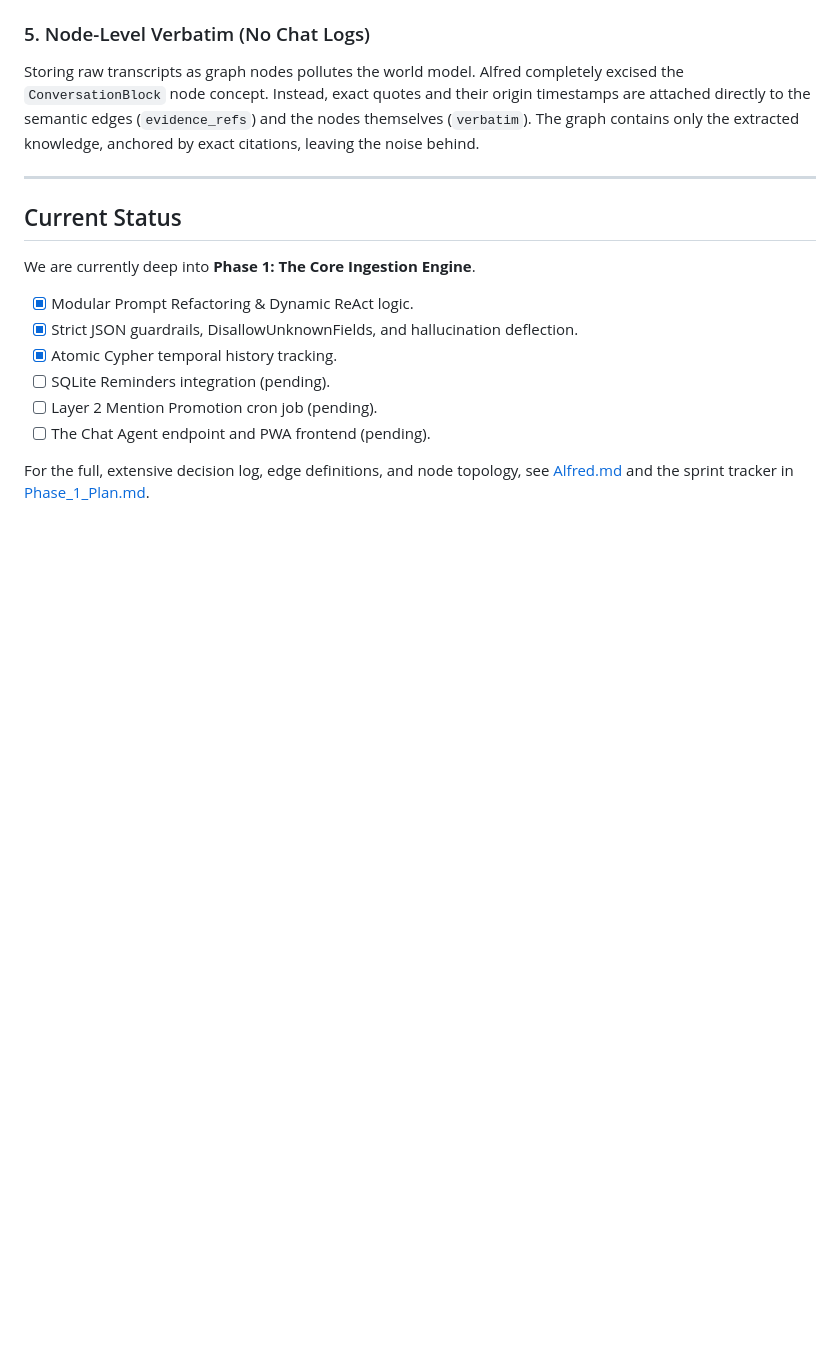
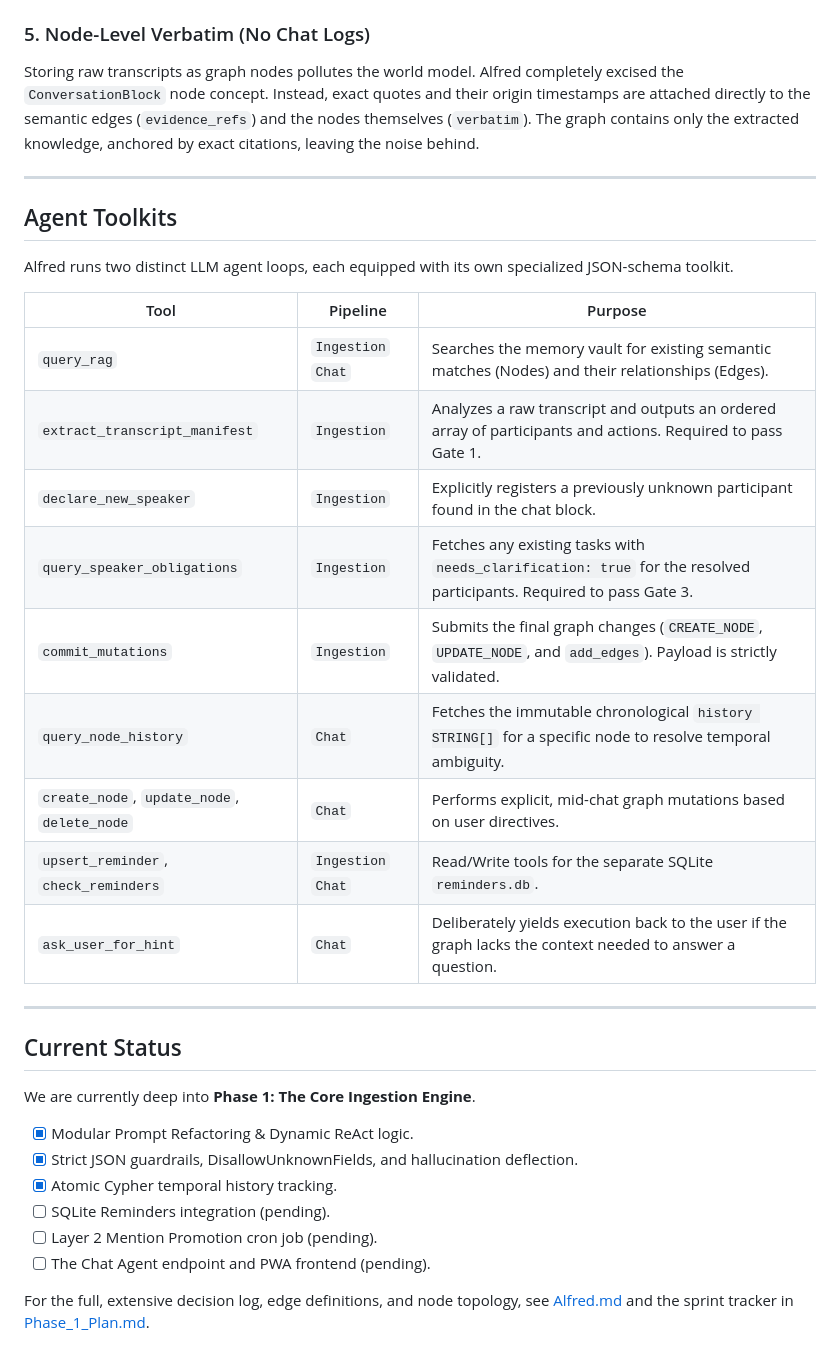
Before and after one commit to gimigkk/Alfred-Memory, a Markdown page: README.md, the part around the change. Rendered like a GitHub page; blank space fills up the shorter version.

Commit message:
docs: expand README with architecture overview and novelty section

```diff
--- a/README.md
+++ b/README.md
@@ -41,6 +41,23 @@ Storing raw transcripts as graph nodes pollutes the world model. Alfred complete
 
 ---
 
+## Agent Toolkits
+
+Alfred runs two distinct LLM agent loops, each equipped with its own specialized JSON-schema toolkit.
+
+| Tool | Pipeline | Purpose |
+|---|---|---|
+| `query_rag` | `Ingestion` `Chat` | Searches the memory vault for existing semantic matches (Nodes) and their relationships (Edges). |
+| `extract_transcript_manifest` | `Ingestion` | Analyzes a raw transcript and outputs an ordered array of participants and actions. Required to pass Gate 1. |
+| `declare_new_speaker` | `Ingestion` | Explicitly registers a previously unknown participant found in the chat block. |
+| `query_speaker_obligations` | `Ingestion` | Fetches any existing tasks with `needs_clarification: true` for the resolved participants. Required to pass Gate 3. |
+| `commit_mutations` | `Ingestion` | Submits the final graph changes (`CREATE_NODE`, `UPDATE_NODE`, and `add_edges`). Payload is strictly validated. |
+| `query_node_history` | `Chat` | Fetches the immutable chronological `history STRING[]` for a specific node to resolve temporal ambiguity. |
+| `create_node`, `update_node`, `delete_node` | `Chat` | Performs explicit, mid-chat graph mutations based on user directives. |
+| `upsert_reminder`, `check_reminders` | `Ingestion` `Chat` | Read/Write tools for the separate SQLite `reminders.db`. |
+| `ask_user_for_hint` | `Chat` | Deliberately yields execution back to the user if the graph lacks the context needed to answer a question. |
+
+---
 ## Current Status
 
 We are currently deep into **Phase 1: The Core Ingestion Engine**.
```
